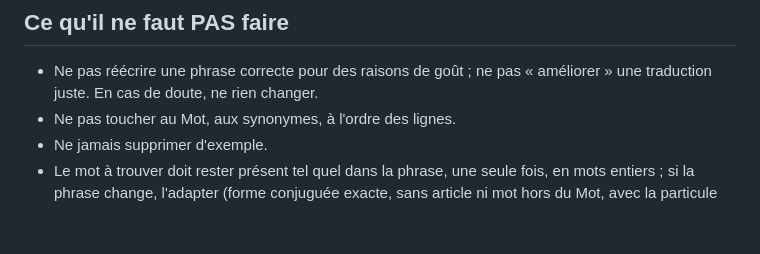
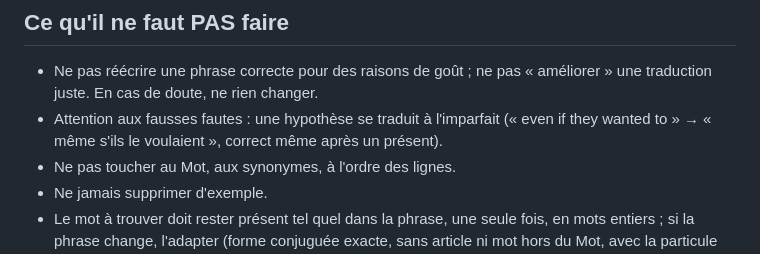
Before and after one commit to jsiroteau/vocaben, a Markdown page: passes/exemples/consignes.md, the part around the change. Drawn GitHub-style; blank space fills up the shorter version.

Commit message:
Passe exemples : consigne sur les hypothèses
Co-Authored-By: Claude Opus 5.5 <noreply@anthropic.com>
Claude-Session: https://claude.ai/code/session_01Ge5XinUJq8QiWaPp4ZY2iN

```diff
--- a/passes/exemples/consignes.md
+++ b/passes/exemples/consignes.md
@@ -16,6 +16,7 @@ Base VocabEN : vocabulaire anglais pour lire The Economist et des blogs d'idées
 
 ## Ce qu'il ne faut PAS faire
 - Ne pas réécrire une phrase correcte pour des raisons de goût ; ne pas « améliorer » une traduction juste. En cas de doute, ne rien changer.
+- Attention aux fausses fautes : une hypothèse se traduit à l'imparfait (« even if they wanted to » → « même s'ils le voulaient », correct même après un présent).
 - Ne pas toucher au Mot, aux synonymes, à l'ordre des lignes.
 - Ne jamais supprimer d'exemple.
 - Le mot à trouver doit rester présent tel quel dans la phrase, une seule fois, en mots entiers ; si la phrase change, l'adapter (forme conjuguée exacte, sans article ni mot hors du Mot, avec la particule ou préposition finale quand elle suit directement le verbe).
```
